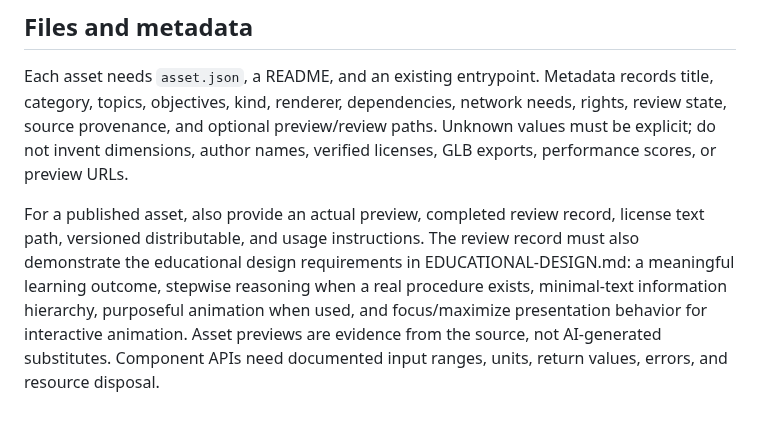
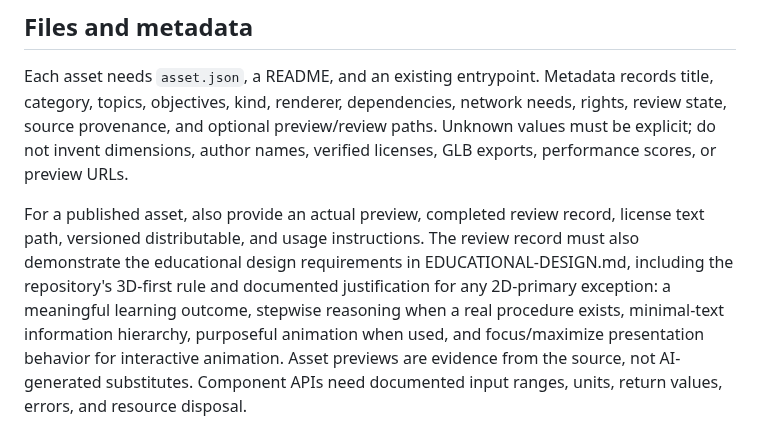
Before and after one commit to ariz31/learnmat, a Markdown page: docs/ASSET-CONTRACT.md, the part around the change. GitHub-like rendering.

Commit message:
docs: bind asset review to 3D-first rule [skip ci]

```diff
--- a/docs/ASSET-CONTRACT.md
+++ b/docs/ASSET-CONTRACT.md
@@ -16,7 +16,8 @@ licenses, GLB exports, performance scores, or preview URLs.
 For a published asset, also provide an actual preview, completed review record,
 license text path, versioned distributable, and usage instructions. The review
 record must also demonstrate the educational design requirements in
-EDUCATIONAL-DESIGN.md: a meaningful learning outcome, stepwise reasoning when a real
+EDUCATIONAL-DESIGN.md, including the repository's 3D-first rule and documented
+justification for any 2D-primary exception: a meaningful learning outcome, stepwise reasoning when a real
 procedure exists, minimal-text information hierarchy, purposeful animation when
 used, and focus/maximize presentation behavior for interactive animation. Asset previews
 are evidence from the source, not AI-generated substitutes. Component APIs need
```
